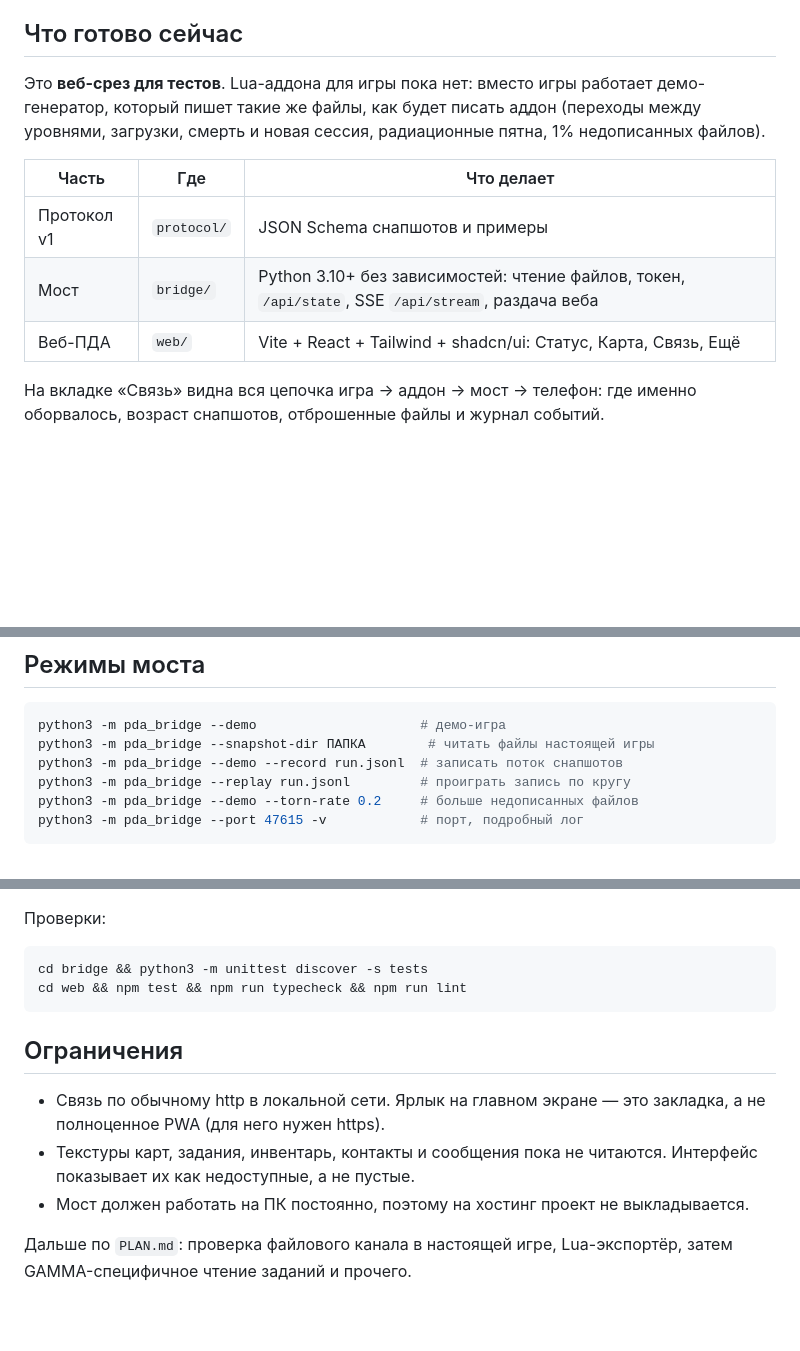
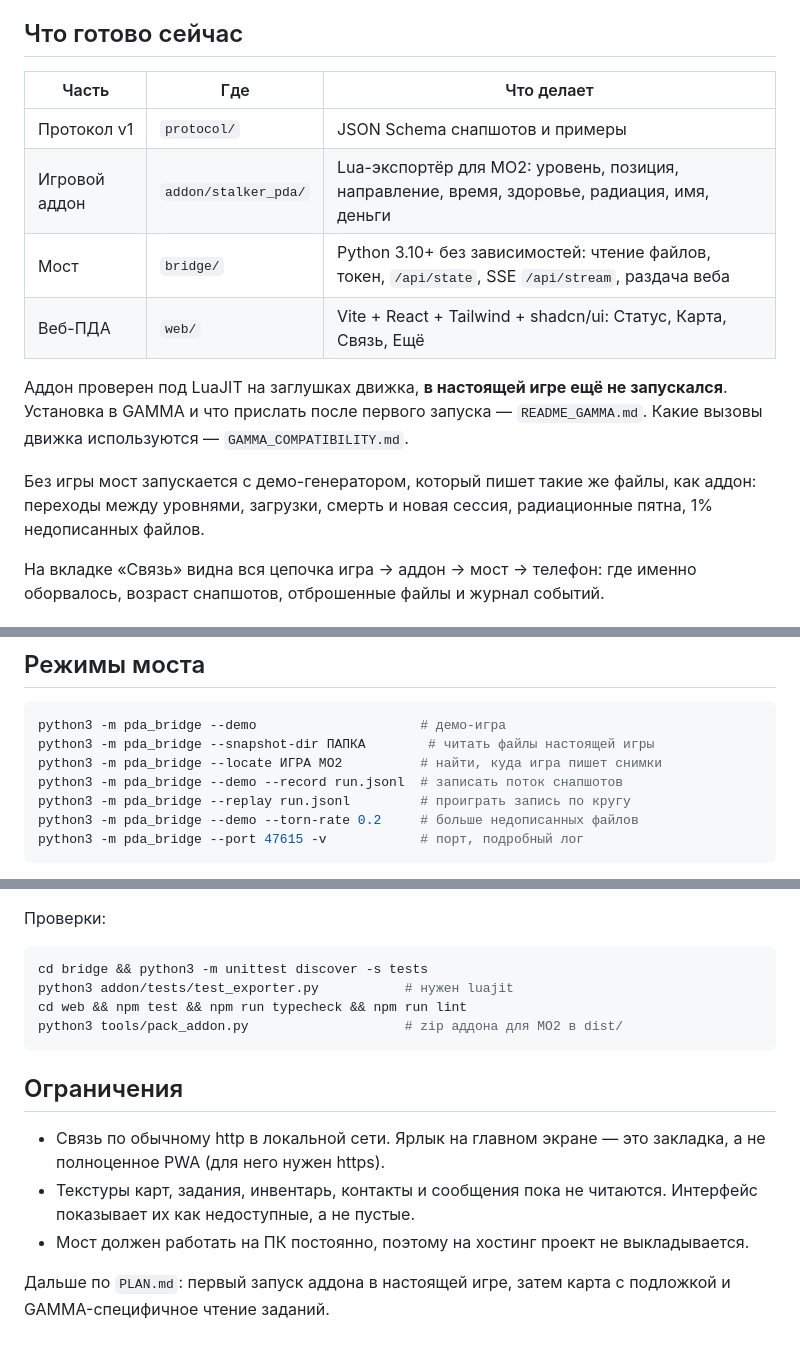
Before and after one commit to khodchenko/PDA_Mobile, a Markdown page: README.md, 3 parts joined by grey strips. Rendered like a GitHub page; blank space fills up the shorter version.

Commit message:
docs: README and plan status after the Lua exporter
Co-authored-by: khodch3nk0 <khodch3nk0@gmail.com>

````diff
--- a/README.md
+++ b/README.md
@@ -17,16 +17,20 @@
 
 ## Что готово сейчас
 
-Это **веб-срез для тестов**. Lua-аддона для игры пока нет: вместо игры работает
-демо-генератор, который пишет такие же файлы, как будет писать аддон
-(переходы между уровнями, загрузки, смерть и новая сессия, радиационные пятна,
-1% недописанных файлов).
-
 | Часть | Где | Что делает |
 | --- | --- | --- |
 | Протокол v1 | `protocol/` | JSON Schema снапшотов и примеры |
+| Игровой аддон | `addon/stalker_pda/` | Lua-экспортёр для MO2: уровень, позиция, направление, время, здоровье, радиация, имя, деньги |
 | Мост | `bridge/` | Python 3.10+ без зависимостей: чтение файлов, токен, `/api/state`, SSE `/api/stream`, раздача веба |
 | Веб-ПДА | `web/` | Vite + React + Tailwind + shadcn/ui: Статус, Карта, Связь, Ещё |
+
+Аддон проверен под LuaJIT на заглушках движка, **в настоящей игре ещё не
+запускался**. Установка в GAMMA и что прислать после первого запуска —
+`README_GAMMA.md`. Какие вызовы движка используются — `GAMMA_COMPATIBILITY.md`.
+
+Без игры мост запускается с демо-генератором, который пишет такие же файлы,
+как аддон: переходы между уровнями, загрузки, смерть и новая сессия,
+радиационные пятна, 1% недописанных файлов.
 
 На вкладке «Связь» видна вся цепочка игра → аддон → мост → телефон: где
 именно оборвалось, возраст снапшотов, отброшенные файлы и журнал событий.
@@ -61,6 +65,7 @@ Windows (при первом запуске Windows обычно спрашив
 ```bash
 python3 -m pda_bridge --demo                     # демо-игра
 python3 -m pda_bridge --snapshot-dir ПАПКА        # читать файлы настоящей игры
+python3 -m pda_bridge --locate ИГРА MO2          # найти, куда игра пишет снимки
 python3 -m pda_bridge --demo --record run.jsonl  # записать поток снапшотов
 python3 -m pda_bridge --replay run.jsonl         # проиграть запись по кругу
 python3 -m pda_bridge --demo --torn-rate 0.2     # больше недописанных файлов
@@ -83,7 +88,9 @@ Dev-сервер Vite проксирует `/api` на мост (`PDA_BRIDGE_URL
 
 ```bash
 cd bridge && python3 -m unittest discover -s tests
+python3 addon/tests/test_exporter.py           # нужен luajit
 cd web && npm test && npm run typecheck && npm run lint
+python3 tools/pack_addon.py                    # zip аддона для MO2 в dist/
 ```
 
 ## Ограничения
@@ -95,5 +102,5 @@ cd web && npm test && npm run typecheck && npm run lint
 - Мост должен работать на ПК постоянно, поэтому на хостинг проект не
   выкладывается.
 
-Дальше по `PLAN.md`: проверка файлового канала в настоящей игре, Lua-экспортёр,
-затем GAMMA-специфичное чтение заданий и прочего.
+Дальше по `PLAN.md`: первый запуск аддона в настоящей игре, затем карта с
+подложкой и GAMMA-специфичное чтение заданий.
````
Also changed, not shown: PLAN.md (+1 -1 lines).
